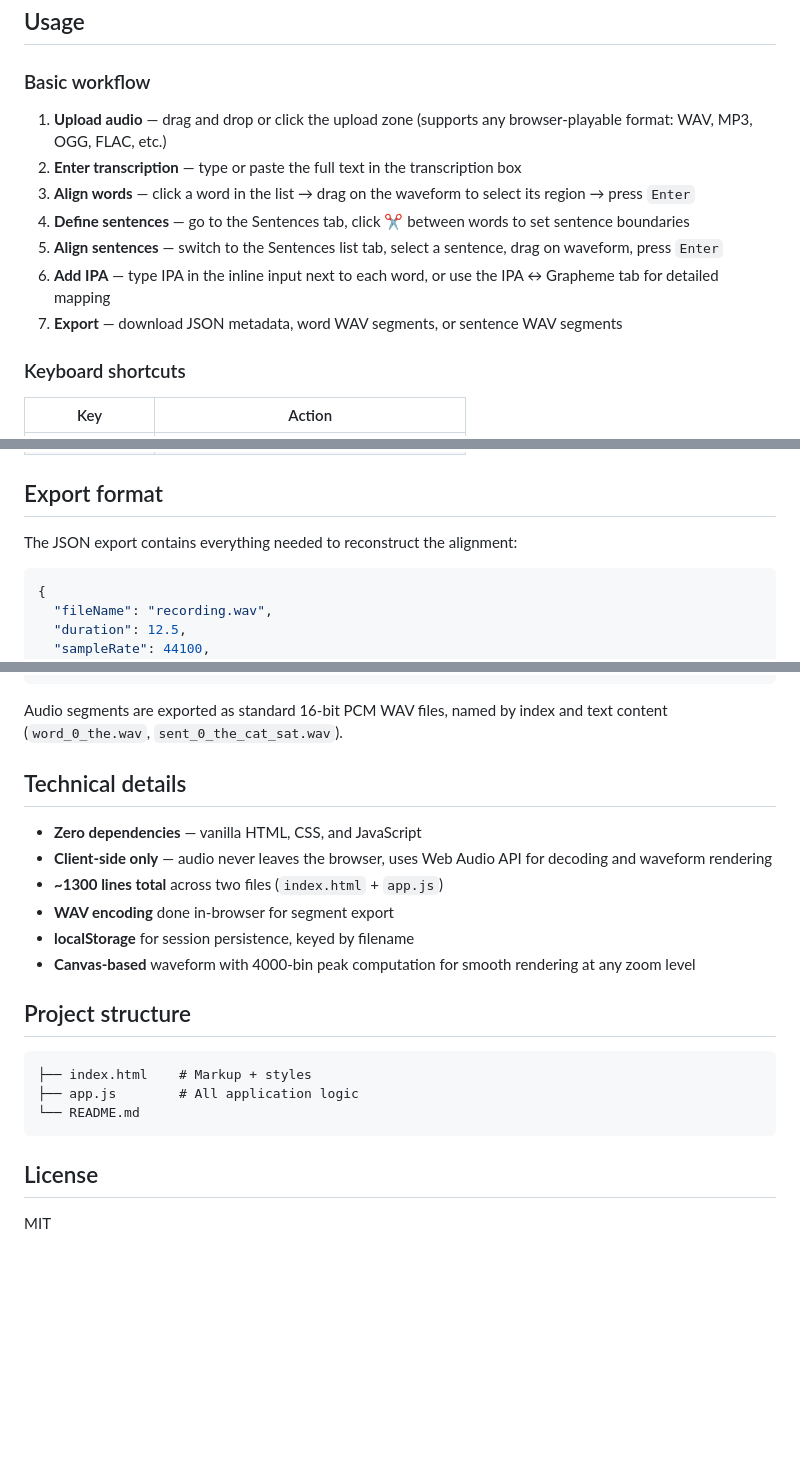
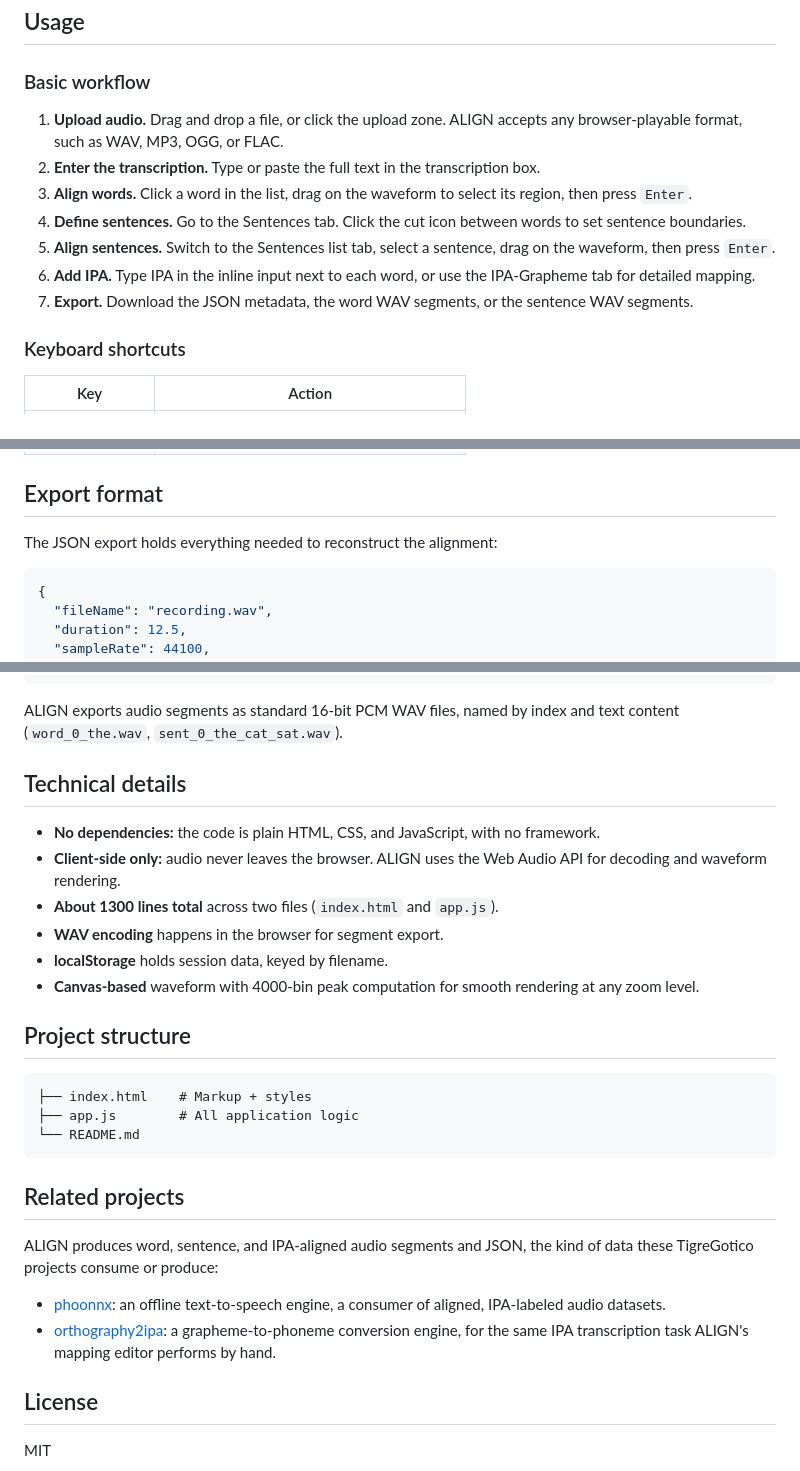
Before and after one commit to TigreGotico/ALIGN, a Markdown page: README.md, 3 parts joined by grey strips. Rendered like a GitHub page; blank space fills up the shorter version.

````diff
--- a/README.md
+++ b/README.md
@@ -71,13 +71,13 @@ Works on Netlify, Vercel, Cloudflare Pages, S3, or any static file server. No bu
 
 ### Basic workflow
 
-1. **Upload audio** — drag and drop or click the upload zone (supports any browser-playable format: WAV, MP3, OGG, FLAC, etc.)
-2. **Enter transcription** — type or paste the full text in the transcription box
-3. **Align words** — click a word in the list → drag on the waveform to select its region → press `Enter`
-4. **Define sentences** — go to the Sentences tab, click ✂ between words to set sentence boundaries
-5. **Align sentences** — switch to the Sentences list tab, select a sentence, drag on waveform, press `Enter`
-6. **Add IPA** — type IPA in the inline input next to each word, or use the IPA ↔ Grapheme tab for detailed mapping
-7. **Export** — download JSON metadata, word WAV segments, or sentence WAV segments
+1. **Upload audio.** Drag and drop a file, or click the upload zone. ALIGN accepts any browser-playable format, such as WAV, MP3, OGG, or FLAC.
+2. **Enter the transcription.** Type or paste the full text in the transcription box.
+3. **Align words.** Click a word in the list, drag on the waveform to select its region, then press `Enter`.
+4. **Define sentences.** Go to the Sentences tab. Click the cut icon between words to set sentence boundaries.
+5. **Align sentences.** Switch to the Sentences list tab, select a sentence, drag on the waveform, then press `Enter`.
+6. **Add IPA.** Type IPA in the inline input next to each word, or use the IPA-Grapheme tab for detailed mapping.
+7. **Export.** Download the JSON metadata, the word WAV segments, or the sentence WAV segments.
 
 ### Keyboard shortcuts
 
@@ -94,7 +94,7 @@ Works on Netlify, Vercel, Cloudflare Pages, S3, or any static file server. No bu
 
 ## Export format
 
-The JSON export contains everything needed to reconstruct the alignment:
+The JSON export holds everything needed to reconstruct the alignment:
 
 ```json
 {
@@ -128,16 +128,16 @@ The JSON export contains everything needed to reconstruct the alignment:
 }
 ```
 
-Audio segments are exported as standard 16-bit PCM WAV files, named by index and text content (`word_0_the.wav`, `sent_0_the_cat_sat.wav`).
+ALIGN exports audio segments as standard 16-bit PCM WAV files, named by index and text content (`word_0_the.wav`, `sent_0_the_cat_sat.wav`).
 
 ## Technical details
 
-- **Zero dependencies** — vanilla HTML, CSS, and JavaScript
-- **Client-side only** — audio never leaves the browser, uses Web Audio API for decoding and waveform rendering
-- **~1300 lines total** across two files (`index.html` + `app.js`)
-- **WAV encoding** done in-browser for segment export
-- **localStorage** for session persistence, keyed by filename
-- **Canvas-based** waveform with 4000-bin peak computation for smooth rendering at any zoom level
+- **No dependencies:** the code is plain HTML, CSS, and JavaScript, with no framework.
+- **Client-side only:** audio never leaves the browser. ALIGN uses the Web Audio API for decoding and waveform rendering.
+- **About 1300 lines total** across two files (`index.html` and `app.js`).
+- **WAV encoding** happens in the browser for segment export.
+- **localStorage** holds session data, keyed by filename.
+- **Canvas-based** waveform with 4000-bin peak computation for smooth rendering at any zoom level.
 
 ## Project structure
 
@@ -147,6 +147,13 @@ Audio segments are exported as standard 16-bit PCM WAV files, named by index and
 └── README.md
 ```
 
+## Related projects
+
+ALIGN produces word, sentence, and IPA-aligned audio segments and JSON, the kind of data these TigreGotico projects consume or produce:
+
+- [phoonnx](https://github.com/TigreGotico/phoonnx): an offline text-to-speech engine, a consumer of aligned, IPA-labeled audio datasets.
+- [orthography2ipa](https://github.com/TigreGotico/orthography2ipa): a grapheme-to-phoneme conversion engine, for the same IPA transcription task ALIGN's mapping editor performs by hand.
+
 ## License
 
 MIT
````
Also changed, not shown: other parts of README.md (+38 -37 lines).
